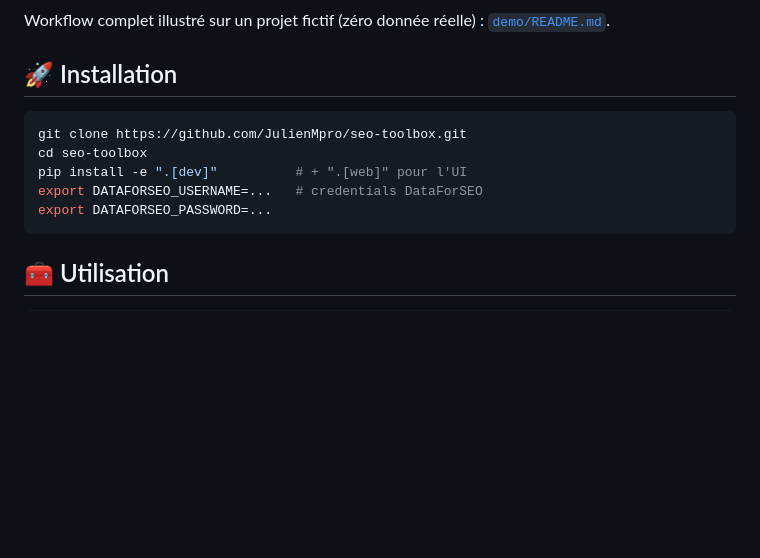
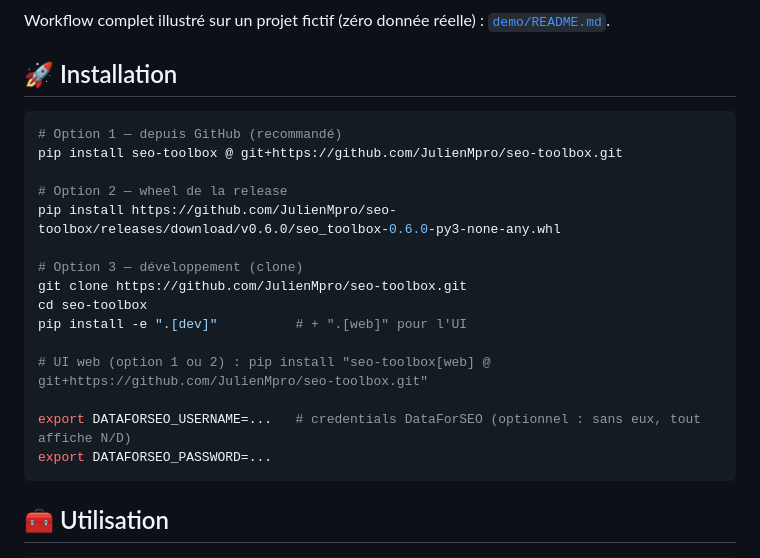
Before and after one commit to JulienMpro/seo-toolbox, a Markdown page: README.md, the part around the change. GitHub-like rendering; blank space fills up the shorter version.

Commit message:
README : installation 3 options (GitHub direct, wheel release v0.6.0, dev)

````diff
--- a/README.md
+++ b/README.md
@@ -42,10 +42,20 @@ Workflow complet illustré sur un projet fictif (zéro donnée réelle) : [`demo
 ## 🚀 Installation
 
 ```bash
+# Option 1 — depuis GitHub (recommandé)
+pip install seo-toolbox @ git+https://github.com/JulienMpro/seo-toolbox.git
+
+# Option 2 — wheel de la release
+pip install https://github.com/JulienMpro/seo-toolbox/releases/download/v0.6.0/seo_toolbox-0.6.0-py3-none-any.whl
+
+# Option 3 — développement (clone)
 git clone https://github.com/JulienMpro/seo-toolbox.git
 cd seo-toolbox
 pip install -e ".[dev]"          # + ".[web]" pour l'UI
-export DATAFORSEO_USERNAME=...   # credentials DataForSEO
+
+# UI web (option 1 ou 2) : pip install "seo-toolbox[web] @ git+https://github.com/JulienMpro/seo-toolbox.git"
+
+export DATAFORSEO_USERNAME=...   # credentials DataForSEO (optionnel : sans eux, tout affiche N/D)
 export DATAFORSEO_PASSWORD=...
 ```
 
````
